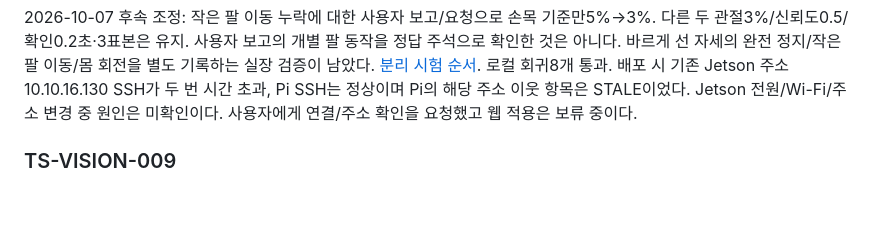
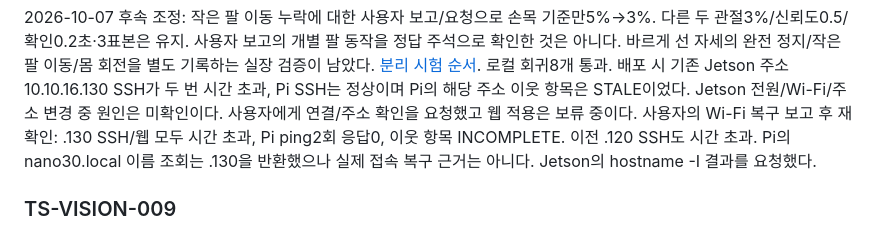
Before and after one commit to rapagoo/mugunghwa, a Markdown page: docs/troubleshooting.md, the part around the change. Rendered like a GitHub page; blank space fills up the shorter version.

Commit message:
docs: record Jetson connectivity recheck

```diff
--- a/docs/troubleshooting.md
+++ b/docs/troubleshooting.md
@@ -502,6 +502,9 @@ JPEG85 조건에서 평균 간격66.14ms/처리60.67ms. 대기456/이동허용30
 로컬 회귀8개 통과. 배포 시 기존 Jetson 주소10.10.16.130 SSH가 두 번 시간 초과,
 Pi SSH는 정상이며 Pi의 해당 주소 이웃 항목은 STALE이었다. Jetson 전원/Wi-Fi/주소 변경
 중 원인은 미확인이다. 사용자에게 연결/주소 확인을 요청했고 웹 적용은 보류 중이다.
+사용자의 Wi-Fi 복구 보고 후 재확인: .130 SSH/웹 모두 시간 초과, Pi ping2회 응답0,
+이웃 항목 INCOMPLETE. 이전 .120 SSH도 시간 초과. Pi의 nano30.local 이름 조회는
+.130을 반환했으나 실제 접속 복구 근거는 아니다. Jetson의 hostname -I 결과를 요청했다.
 
 ### TS-VISION-009
 
```
